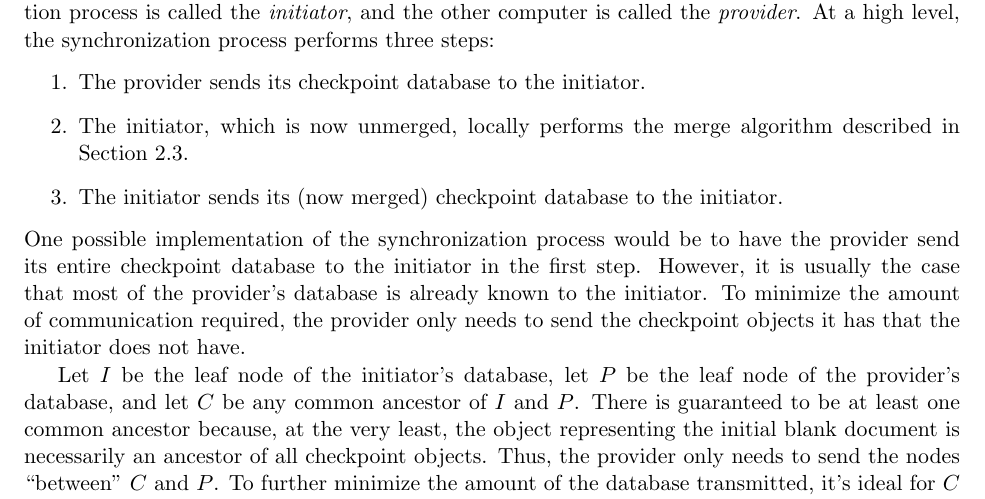
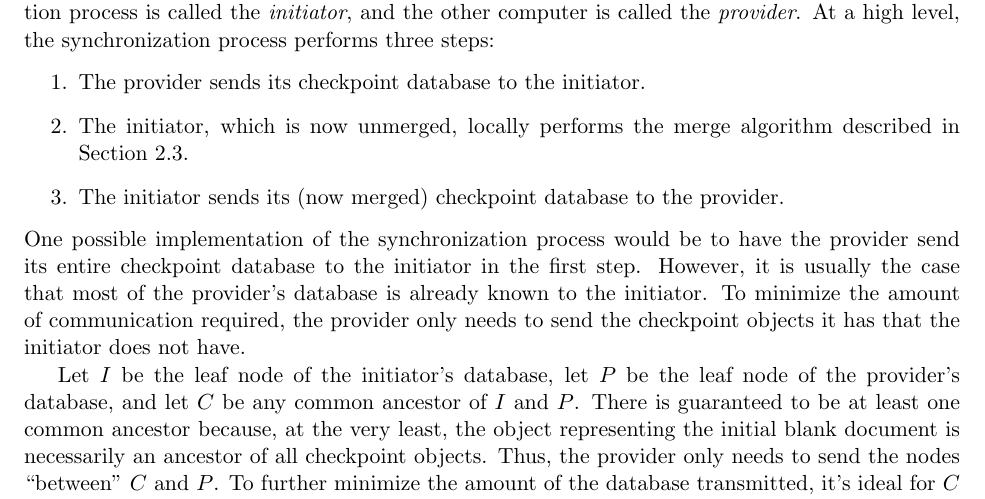
Before and after one commit to jhurwitz/Collabrador, a LaTeX document (dp2.tex): part of page 3 of 9, cut so that both start at the same text. Compiled offline with pdfLaTeX.

Commit message:
fixed typo

```diff
--- a/dp2.tex
+++ b/dp2.tex
@@ -128,7 +128,7 @@ process performs three steps:
 \item The initiator, which is now unmerged, locally performs the merge
   algorithm described in Section~\ref{sec:merge}.
 \item The initiator sends its (now merged) checkpoint database to the
-  initiator.
+  provider.
 \end{enumerate}
 One possible implementation of the synchronization process would be to
 have the provider send its entire checkpoint database to the initiator
```
